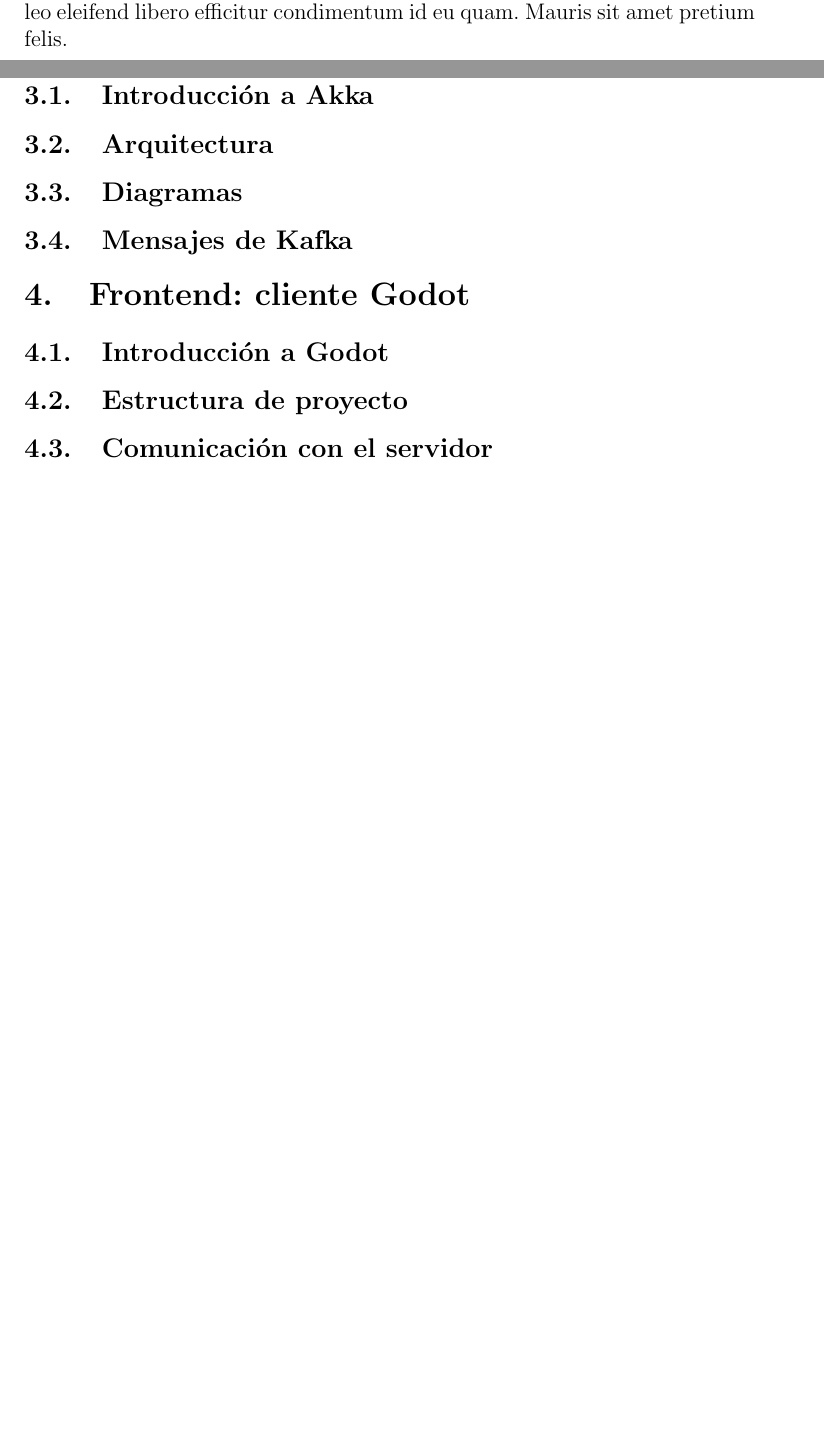
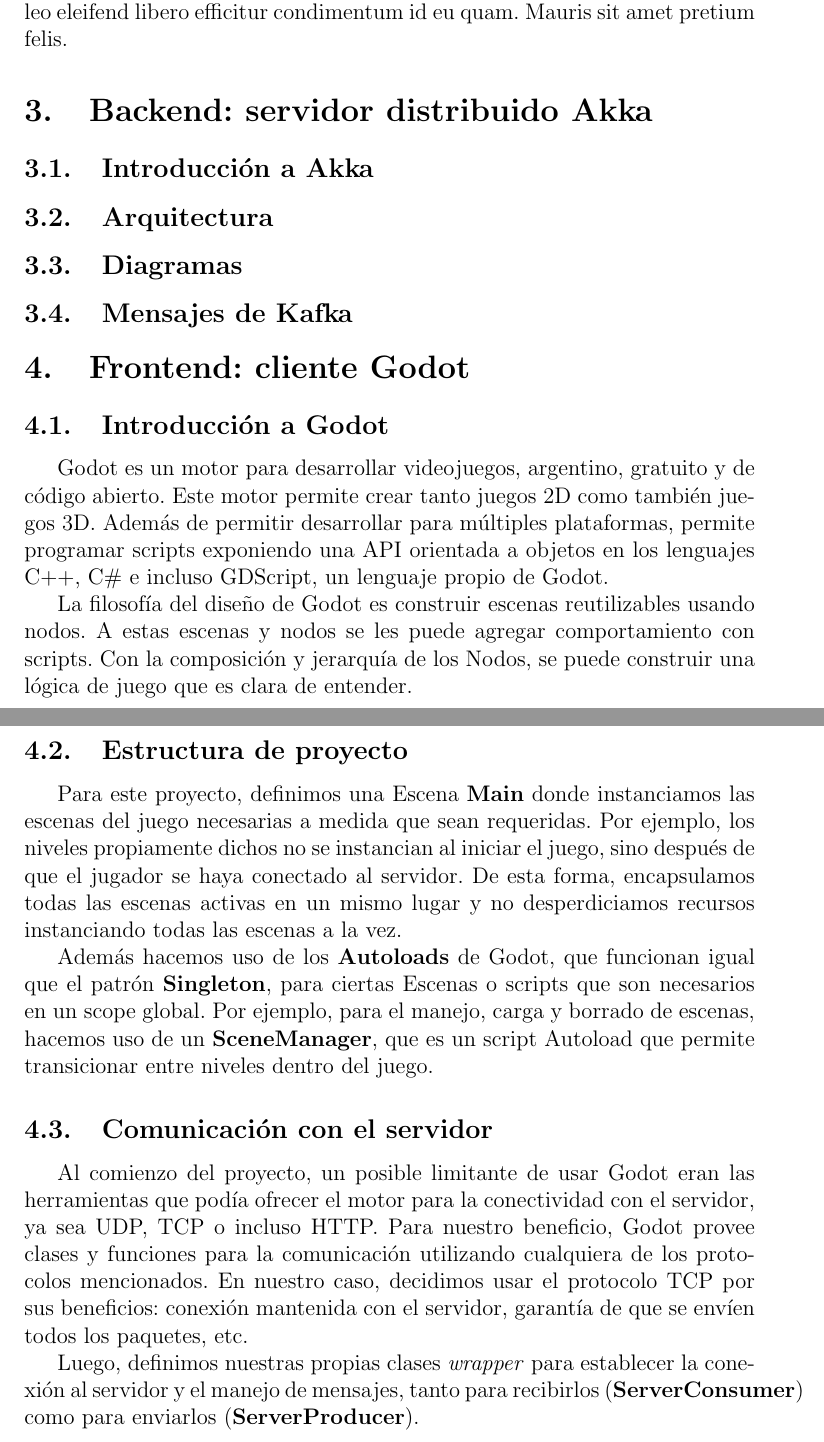
Before and after one commit to fiubakka/paper, a LaTeX document (src/main.tex): two parts of pages 4 and 5 of 5 before the commit and two parts of pages 4 and 5 of 6 after it, joined at a grey line, cut so that both start at the same text, the shorter picture padded with empty space. Compiled offline with pdfLaTeX.

Commit message:
Update paper

```diff
--- a/src/main.tex
+++ b/src/main.tex
@@ -74,7 +74,18 @@
 
 \subsection{Introducción a Godot}
 
+Godot es un motor para desarrollar videojuegos, argentino, gratuito y de código abierto. Este motor permite crear tanto juegos 2D como también juegos 3D. Además de permitir desarrollar para múltiples plataformas, permite programar scripts exponiendo una API orientada a objetos en los lenguajes C++, C\# e incluso GDScript, un lenguaje propio de Godot.
+
+La filosofía del diseño de Godot es construir escenas reutilizables usando nodos. A estas escenas y nodos se les puede agregar comportamiento con scripts. Con la composición y jerarquía de los Nodos, se puede construir una lógica de juego que es clara de entender.
+
 \subsection{Estructura de proyecto}
+
+Para este proyecto, definimos una Escena \textbf{Main} donde instanciamos las escenas del juego necesarias a medida que sean requeridas. Por ejemplo, los niveles propiamente dichos no se instancian al iniciar el juego, sino después de que el jugador se haya conectado al servidor. De esta forma, encapsulamos todas las escenas activas en un mismo lugar y no desperdiciamos recursos instanciando todas las escenas a la vez.
+
+Además hacemos uso de los \textbf{Autoloads} de Godot, que funcionan igual que el patrón \textbf{Singleton}, para ciertas Escenas o scripts que son necesarios en un scope global. Por ejemplo, para el manejo, carga y borrado de escenas, hacemos uso de un \textbf{SceneManager}, que es un script Autoload que permite transicionar entre niveles dentro del juego.
 
 \subsection{Comunicación con el servidor}
 
+Al comienzo del proyecto, un posible limitante de usar Godot eran las herramientas que podía ofrecer el motor para la conectividad con el servidor, ya sea UDP, TCP o incluso HTTP. Para nuestro beneficio, Godot provee clases y funciones para la comunicación utilizando cualquiera de los protocolos mencionados. En nuestro caso, decidimos usar el protocolo TCP por sus beneficios: conexión mantenida con el servidor, garantía de que se envíen todos los paquetes, etc.
+
+Luego, definimos nuestras propias clases \textit{wrapper} para establecer la conexión al servidor y el manejo de mensajes, tanto para recibirlos (\textbf{ServerConsumer}) como para enviarlos (\textbf{ServerProducer}).
```
Also changed, not shown: assets/protobuf.png (added), src/main.tex (9 more changed lines).
